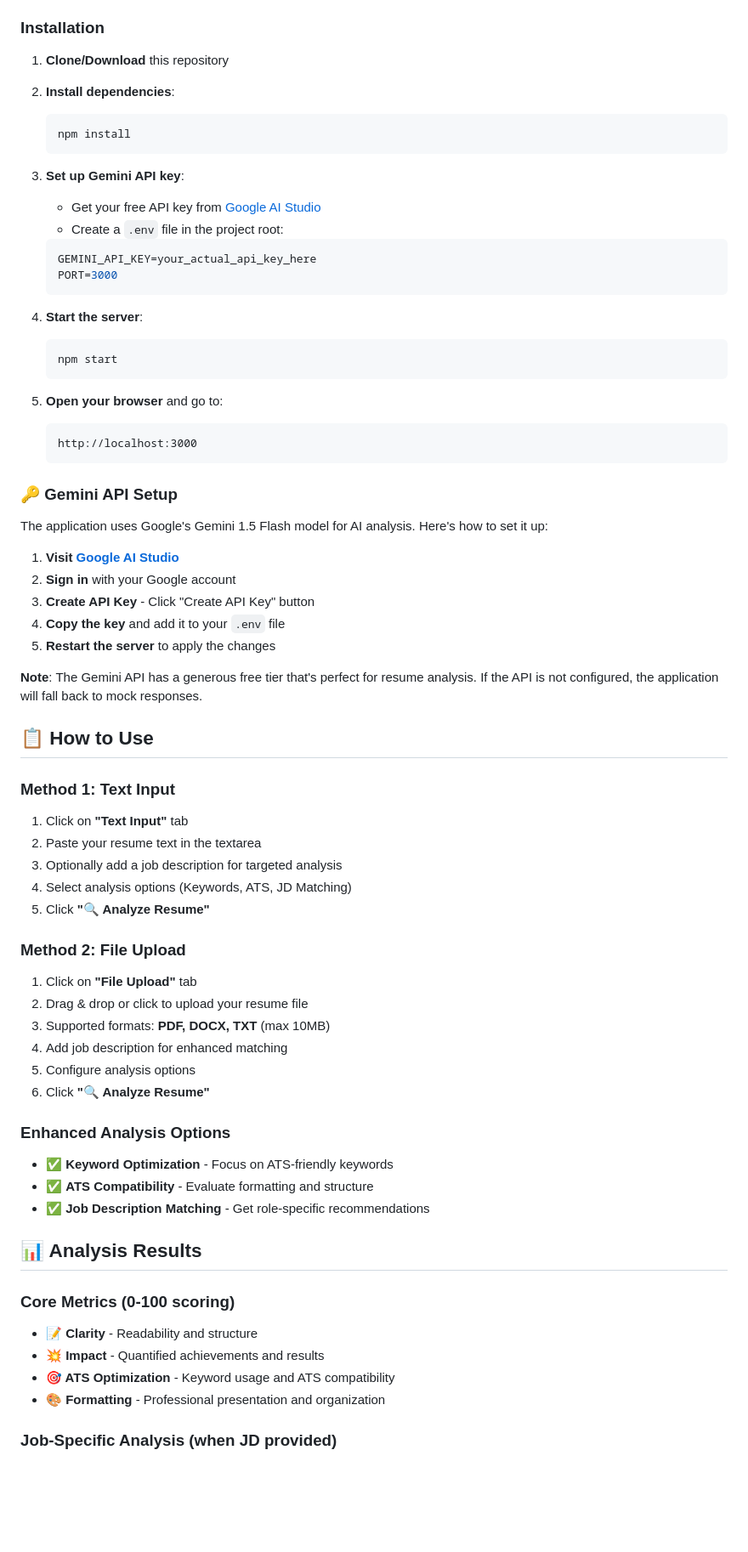
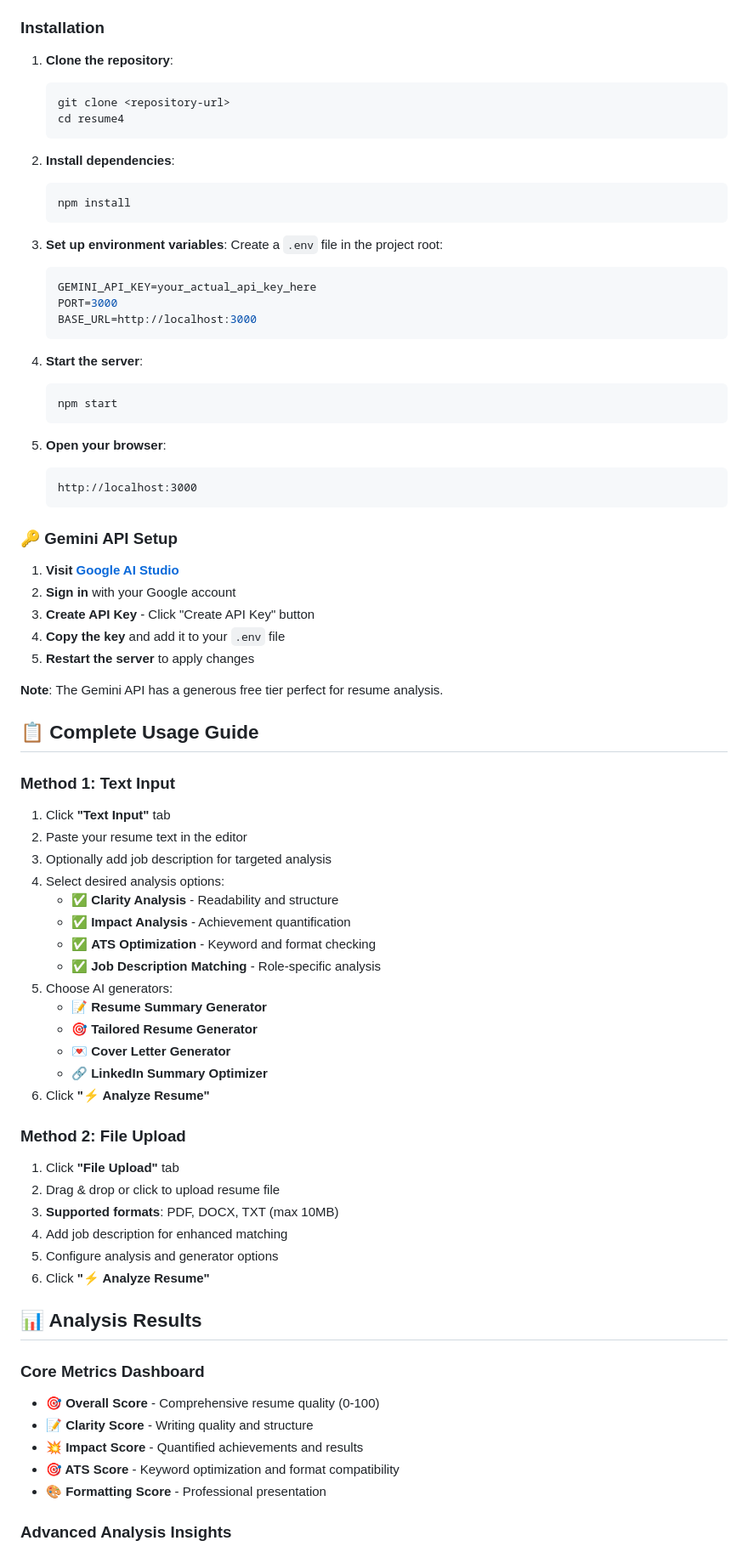
Before and after one commit to 1Mangesh1/resume4, a Markdown page: README.md, the part around the change printed below. Shown: that part at 85% size. Rendered like a GitHub page; blank space fills up the shorter version.

````diff
--- a/README.md
+++ b/README.md
@@ -48,21 +74,26 @@ A powerful, AI-driven web application that analyzes resumes using Google's Gemin
 
 ### Installation
 
-1. **Clone/Download** this repository
+1. **Clone the repository**:
+
+   ```bash
+   git clone <repository-url>
+   cd resume4
+   ```
+
 2. **Install dependencies**:
 
    ```bash
    npm install
    ```
 
-3. **Set up Gemini API key**:
-
-   - Get your free API key from [Google AI Studio](https://aistudio.google.com/app/apikey)
-   - Create a `.env` file in the project root:
+3. **Set up environment variables**:
+   Create a `.env` file in the project root:
 
    ```bash
    GEMINI_API_KEY=your_actual_api_key_here
    PORT=3000
+   BASE_URL=http://localhost:3000
    ```
 
 4. **Start the server**:
@@ -71,56 +102,58 @@ A powerful, AI-driven web application that analyzes resumes using Google's Gemin
    npm start
    ```
 
-5. **Open your browser** and go to:
+5. **Open your browser**:
    ```
    http://localhost:3000
    ```
 
 ### 🔑 Gemini API Setup
 
-The application uses Google's Gemini 1.5 Flash model for AI analysis. Here's how to set it up:
-
 1. **Visit [Google AI Studio](https://aistudio.google.com/app/apikey)**
 2. **Sign in** with your Google account
 3. **Create API Key** - Click "Create API Key" button
 4. **Copy the key** and add it to your `.env` file
-5. **Restart the server** to apply the changes
+5. **Restart the server** to apply changes
 
-**Note**: The Gemini API has a generous free tier that's perfect for resume analysis. If the API is not configured, the application will fall back to mock responses.
+**Note**: The Gemini API has a generous free tier perfect for resume analysis.
 
-## 📋 How to Use
+## 📋 Complete Usage Guide
 
 ### Method 1: Text Input
 
-1. Click on **"Text Input"** tab
-2. Paste your resume text in the textarea
-3. Optionally add a job description for targeted analysis
-4. Select analysis options (Keywords, ATS, JD Matching)
-5. Click **"🔍 Analyze Resume"**
+1. Click **"Text Input"** tab
+2. Paste your resume text in the editor
+3. Optionally add job description for targeted analysis
+4. Select desired analysis options:
+   - ✅ **Clarity Analysis** - Readability and structure
+   - ✅ **Impact Analysis** - Achievement quantification
+   - ✅ **ATS Optimization** - Keyword and format checking
+   - ✅ **Job Description Matching** - Role-specific analysis
+5. Choose AI generators:
+   - 📝 **Resume Summary Generator**
+   - 🎯 **Tailored Resume Generator**
+   - 💌 **Cover Letter Generator**
+   - 🔗 **LinkedIn Summary Optimizer**
+6. Click **"⚡ Analyze Resume"**
 
 ### Method 2: File Upload
 
-1. Click on **"File Upload"** tab
-2. Drag & drop or click to upload your resume file
-3. Supported formats: **PDF, DOCX, TXT** (max 10MB)
+1. Click **"File Upload"** tab
+2. Drag & drop or click to upload resume file
+3. **Supported formats**: PDF, DOCX, TXT (max 10MB)
 4. Add job description for enhanced matching
-5. Configure analysis options
-6. Click **"🔍 Analyze Resume"**
-
-### Enhanced Analysis Options
-
-- ✅ **Keyword Optimization** - Focus on ATS-friendly keywords
-- ✅ **ATS Compatibility** - Evaluate formatting and structure
-- ✅ **Job Description Matching** - Get role-specific recommendations
+5. Configure analysis and generator options
+6. Click **"⚡ Analyze Resume"**
 
 ## 📊 Analysis Results
 
-### Core Metrics (0-100 scoring)
+### Core Metrics Dashboard
 
-- **📝 Clarity** - Readability and structure
-- **💥 Impact** - Quantified achievements and results
-- **🎯 ATS Optimization** - Keyword usage and ATS compatibility
-- **🎨 Formatting** - Professional presentation and organization
+- **🎯 Overall Score** - Comprehensive resume quality (0-100)
+- **📝 Clarity Score** - Writing quality and structure
+- **💥 Impact Score** - Quantified achievements and results
+- **🎯 ATS Score** - Keyword optimization and format compatibility
+- **🎨 Formatting Score** - Professional presentation
 
-### Job-Specific Analysis (when JD provided)
+### Advanced Analysis Insights
 
````
Also changed, not shown: other parts of README.md (+277 -131 lines).
